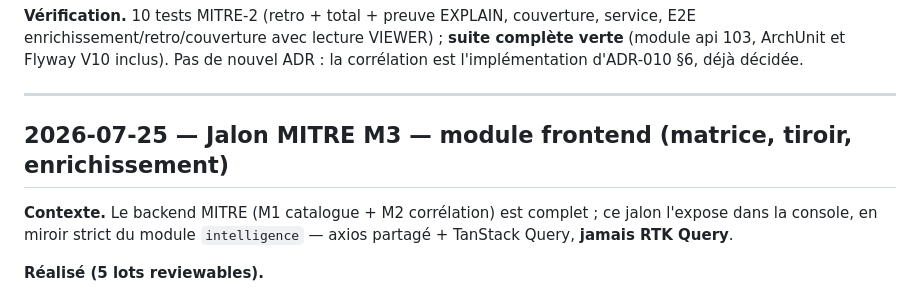
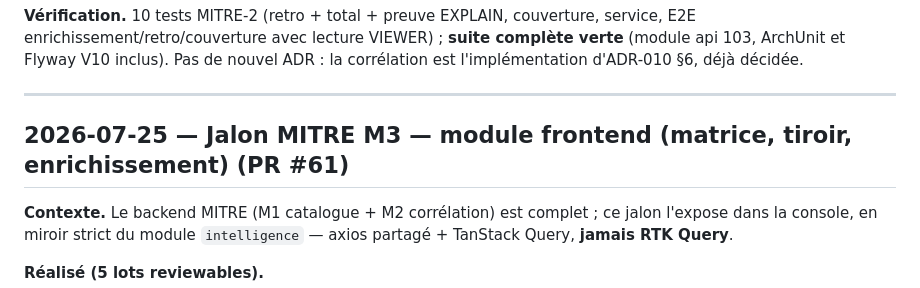
Before and after one commit to imanehajjou2025-lab/smartsoc-enterprise, a Markdown page: docs/rapport-pfe/journal-de-bord.md, the part around the change. Rendered like a GitHub page.

Commit message:
docs(mitre): renseigne le numéro de PR (#61) du jalon M3 au journal

```diff
--- a/docs/rapport-pfe/journal-de-bord.md
+++ b/docs/rapport-pfe/journal-de-bord.md
@@ -1646,7 +1646,7 @@ inclus). Pas de nouvel ADR : la corrélation est l'implémentation d'ADR-010
 
 ---
 
-## 2026-07-25 — Jalon MITRE M3 — module frontend (matrice, tiroir, enrichissement)
+## 2026-07-25 — Jalon MITRE M3 — module frontend (matrice, tiroir, enrichissement) (PR #61)
 
 **Contexte.** Le backend MITRE (M1 catalogue + M2 corrélation) est complet ;
 ce jalon l'expose dans la console, en miroir strict du module
```
